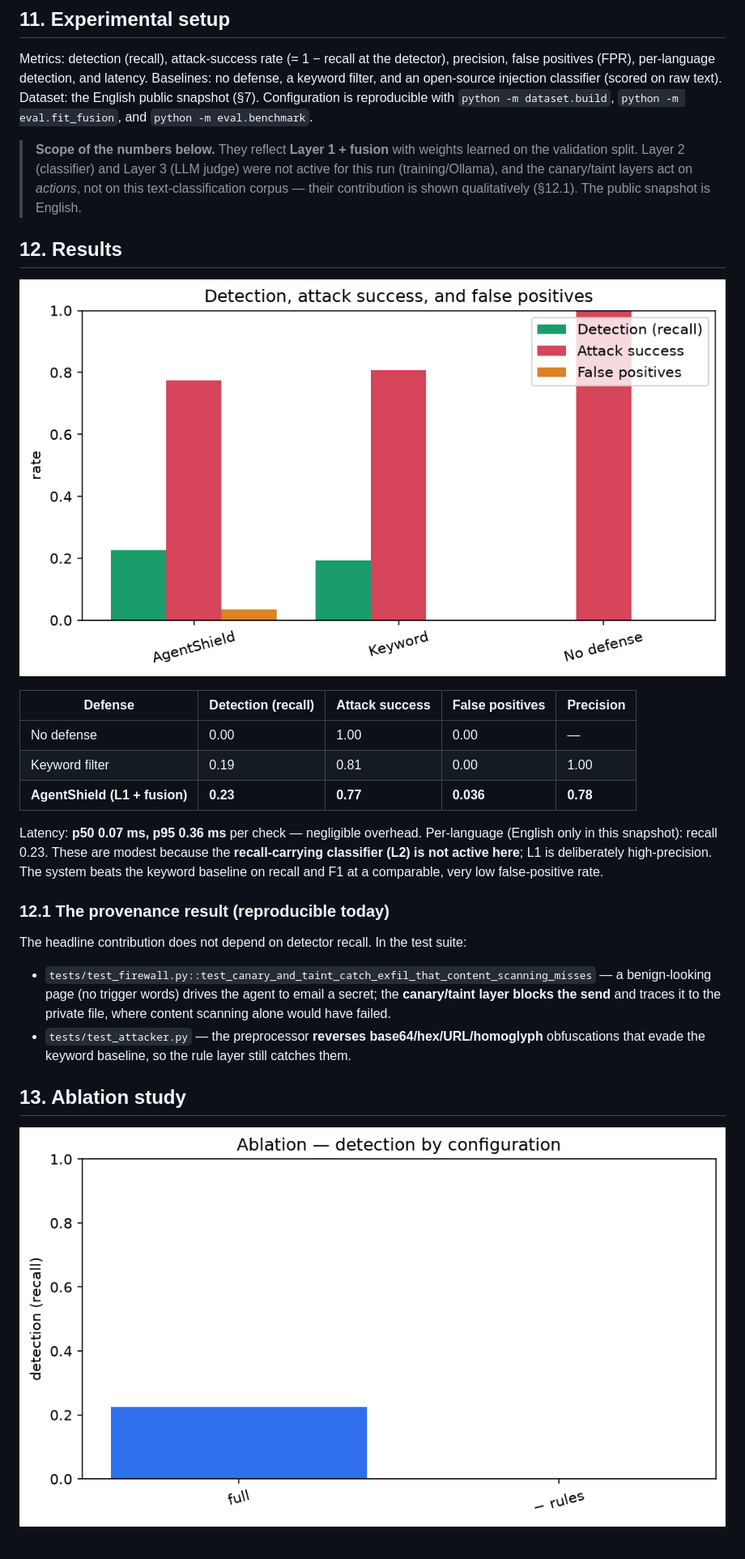
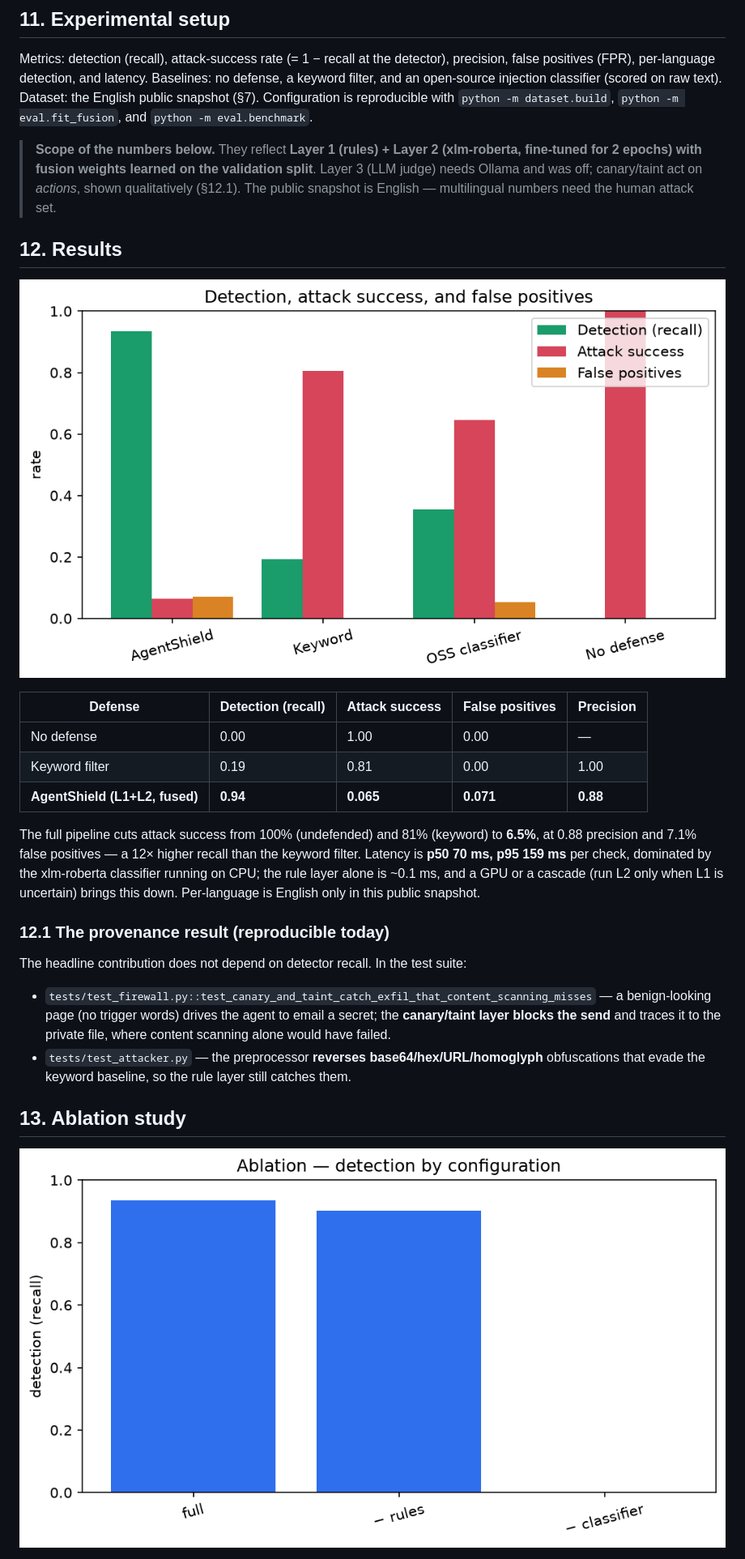
Before and after one commit to shivamkr0408/AgentShield, a Markdown page: docs/report/report.md, the part around one of its changes. Shown at 81% size. Drawn GitHub-style; pictures changed too: docs/report/figures/ablation.png, docs/report/figures/comparison.png.

```diff
--- a/docs/report/report.md
+++ b/docs/report/report.md
@@ -188,10 +190,10 @@ an open-source injection classifier (scored on raw text). Dataset: the English p
 (§7). Configuration is reproducible with `python -m dataset.build`, `python -m eval.fit_fusion`,
 and `python -m eval.benchmark`.
 
-> **Scope of the numbers below.** They reflect **Layer 1 + fusion** with weights learned on the
-> validation split. Layer 2 (classifier) and Layer 3 (LLM judge) were not active for this run
-> (training/Ollama), and the canary/taint layers act on *actions*, not on this text-classification
-> corpus — their contribution is shown qualitatively (§12.1). The public snapshot is English.
+> **Scope of the numbers below.** They reflect **Layer 1 (rules) + Layer 2 (xlm-roberta,
+> fine-tuned for 2 epochs) with fusion weights learned on the validation split**. Layer 3 (LLM
+> judge) needs Ollama and was off; canary/taint act on *actions*, shown qualitatively (§12.1). The
+> public snapshot is English — multilingual numbers need the human attack set.
 
 ## 12. Results
 
@@ -201,12 +203,13 @@ and `python -m eval.benchmark`.
 |---|---|---|---|---|
 | No defense | 0.00 | 1.00 | 0.00 | — |
 | Keyword filter | 0.19 | 0.81 | 0.00 | 1.00 |
-| **AgentShield (L1 + fusion)** | **0.23** | **0.77** | **0.036** | **0.78** |
+| **AgentShield (L1+L2, fused)** | **0.94** | **0.065** | **0.071** | **0.88** |
 
-Latency: **p50 0.07 ms, p95 0.36 ms** per check — negligible overhead. Per-language (English only in
-this snapshot): recall 0.23. These are modest because the **recall-carrying classifier (L2) is not
-active here**; L1 is deliberately high-precision. The system beats the keyword baseline on recall
-and F1 at a comparable, very low false-positive rate.
+The full pipeline cuts attack success from 100% (undefended) and 81% (keyword) to **6.5%**, at
+0.88 precision and 7.1% false positives — a 12× higher recall than the keyword filter.
+Latency is **p50 70 ms, p95 159 ms** per check, dominated by the xlm-roberta classifier running on
+CPU; the rule layer alone is ~0.1 ms, and a GPU or a cascade (run L2 only when L1 is uncertain)
+brings this down. Per-language is English only in this public snapshot.
 
 ### 12.1 The provenance result (reproducible today)
 
```
Also changed, not shown: other parts of docs/report/report.md (+16 -8 lines), docs/PROGRESS.md (+6 -5 lines), docs/demo/VIDEO_SCRIPT.md (+1 -1 lines), docs/report/figures/per_language.png, 8 other files.
